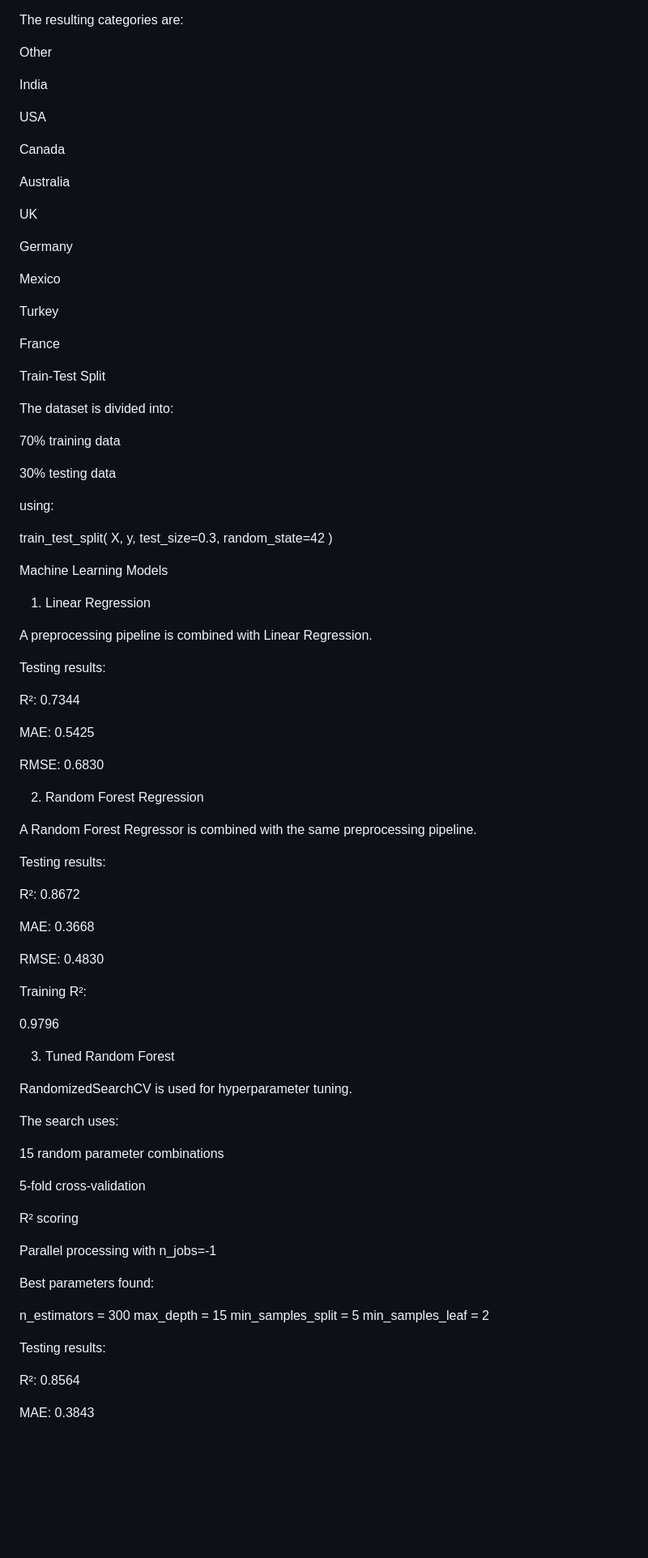
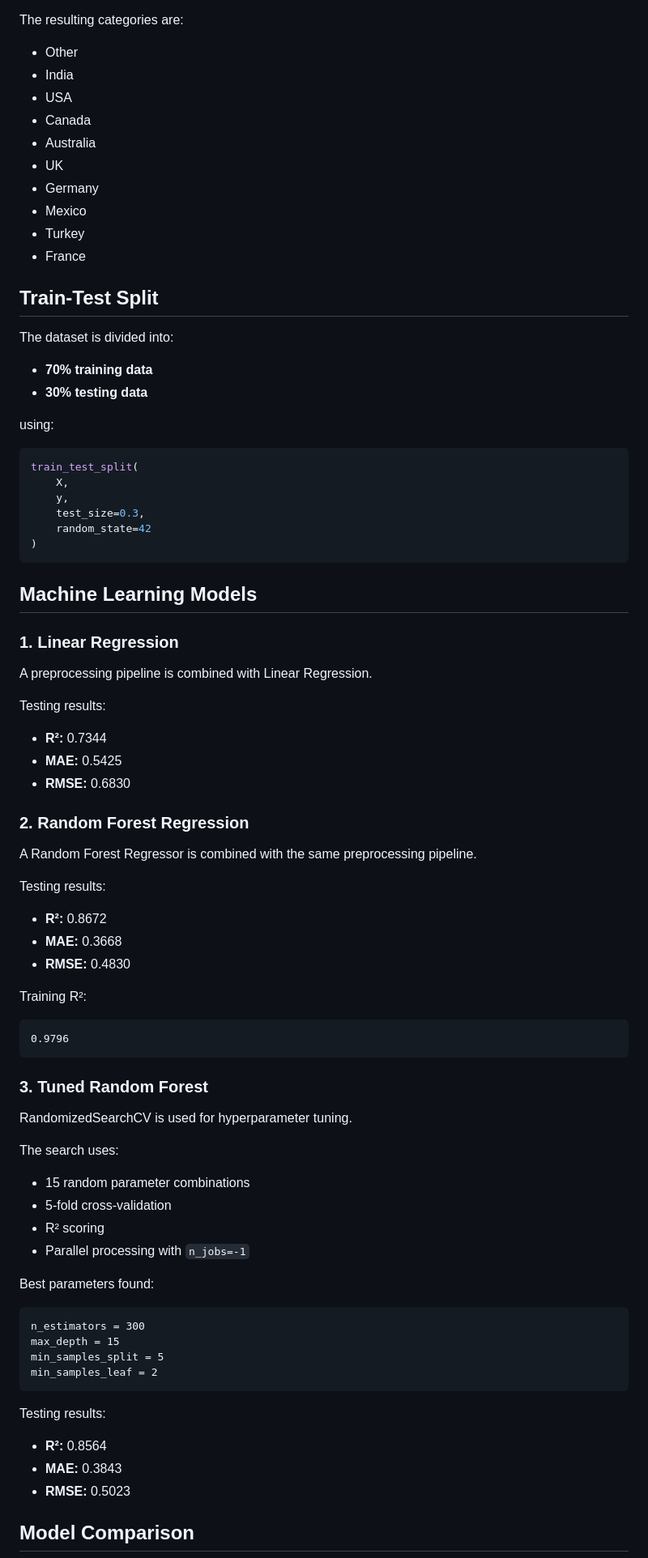
Before and after one commit to dnyaneshwari-tech/Student-mental-health-prediction, a Markdown page: README.md, the part around one of its changes. Shown at 81% size. Rendered like a GitHub page; blank space fills up the shorter version.

````diff
--- a/README.md
+++ b/README.md
@@ -198,98 +181,89 @@ remaining countries into Other.
 
 The resulting categories are:
 
-Other
+-   Other
+-   India
+-   USA
+-   Canada
+-   Australia
+-   UK
+-   Germany
+-   Mexico
+-   Turkey
+-   France
 
-India
-
-USA
-
-Canada
-
-Australia
-
-UK
-
-Germany
-
-Mexico
-
-Turkey
-
-France
-
-Train-Test Split
+## Train-Test Split
 
 The dataset is divided into:
 
-70% training data
-
-30% testing data
+-   **70% training data**
+-   **30% testing data**
 
 using:
 
+``` python
 train_test_split(
     X,
     y,
     test_size=0.3,
     random_state=42
 )
+```
 
-Machine Learning Models
+## Machine Learning Models
 
-1. Linear Regression
+### 1. Linear Regression
 
 A preprocessing pipeline is combined with Linear Regression.
 
 Testing results:
 
-R²: 0.7344
+-   **R²:** 0.7344
+-   **MAE:** 0.5425
+-   **RMSE:** 0.6830
 
-MAE: 0.5425
-
-RMSE: 0.6830
-
-2. Random Forest Regression
+### 2. Random Forest Regression
 
 A Random Forest Regressor is combined with the same preprocessing
 pipeline.
 
 Testing results:
 
-R²: 0.8672
-
-MAE: 0.3668
-
-RMSE: 0.4830
+-   **R²:** 0.8672
+-   **MAE:** 0.3668
+-   **RMSE:** 0.4830
 
 Training R²:
 
+``` text
 0.9796
+```
 
-3. Tuned Random Forest
+### 3. Tuned Random Forest
 
 RandomizedSearchCV is used for hyperparameter tuning.
 
 The search uses:
 
-15 random parameter combinations
-
-5-fold cross-validation
-
-R² scoring
-
-Parallel processing with n_jobs=-1
+-   15 random parameter combinations
+-   5-fold cross-validation
+-   R² scoring
+-   Parallel processing with `n_jobs=-1`
 
 Best parameters found:
 
+``` text
 n_estimators = 300
 max_depth = 15
 min_samples_split = 5
 min_samples_leaf = 2
+```
 
 Testing results:
 
-R²: 0.8564
+-   **R²:** 0.8564
+-   **MAE:** 0.3843
+-   **RMSE:** 0.5023
 
-MAE: 0.3843
+## Model Comparison
 
````
Also changed, not shown: other parts of README.md (+169 -191 lines).
